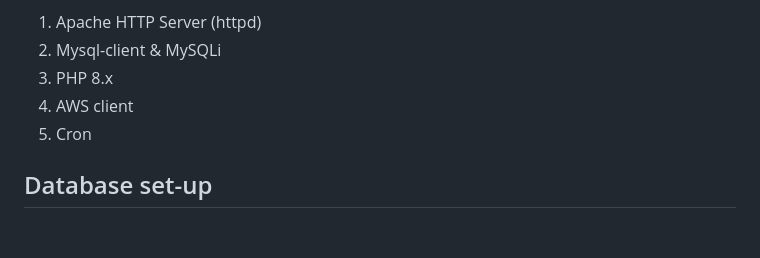
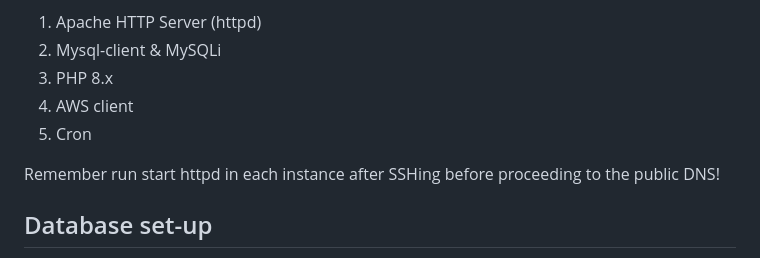
Before and after one commit to kodacods/CloudA1, a Markdown page: README.md, the part around the change. GitHub-like rendering; blank space fills up the shorter version.

```diff
--- a/README.md
+++ b/README.md
@@ -57,6 +57,8 @@ Next SSH into the staff instance and download the following packages:
 4. AWS client
 5. Cron
 
+Remember run start httpd in each instance after SSHing before proceeding to the public DNS!
+
 ## Database set-up
 
 In AWS create a RDS database and connect it to both the EC2 instances. In the staff instance, connect to the database and create coressponding mysql tables and `reservations` database.
```
